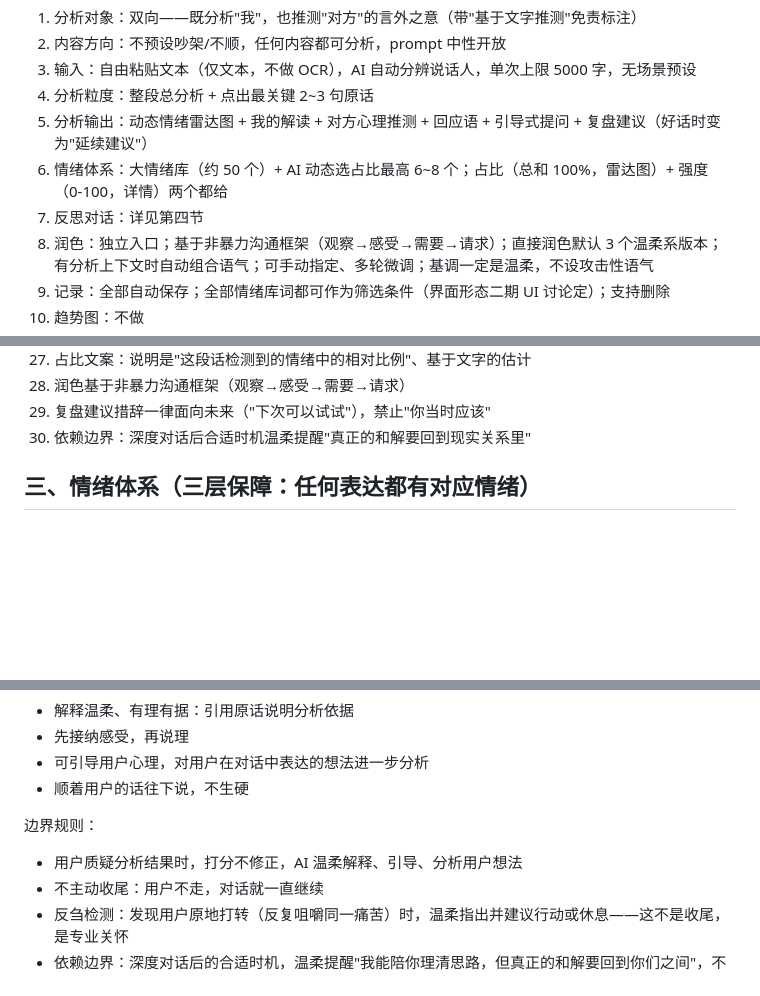
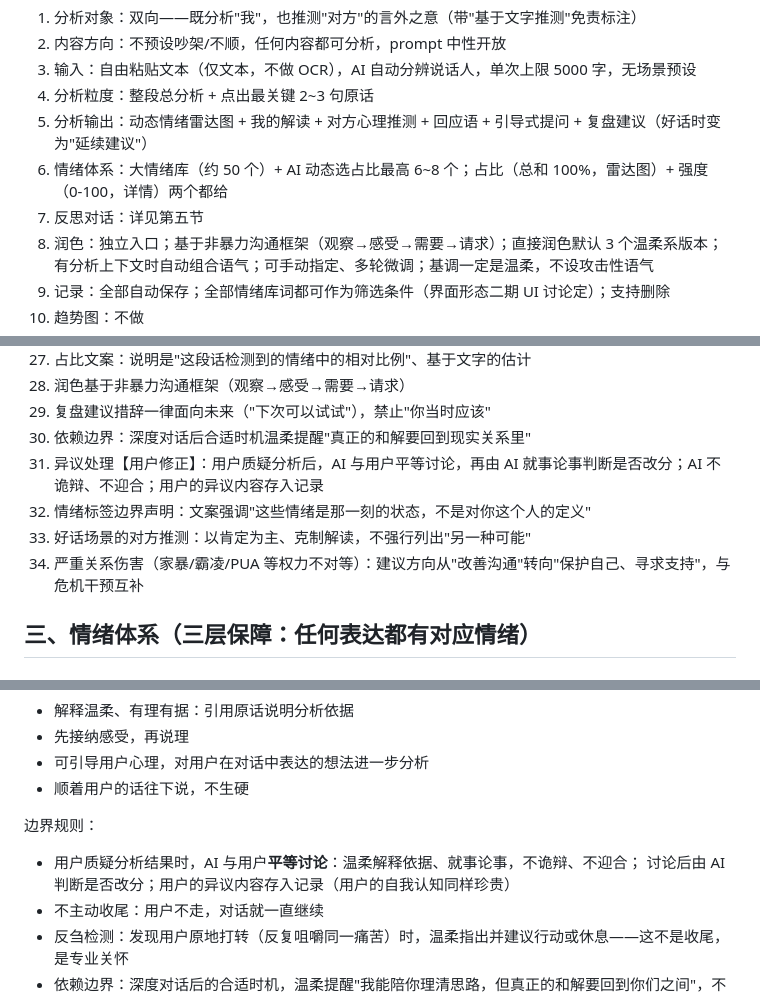
Before and after one commit to meimei553/meimei, a Markdown page: PLAN.md, 3 parts joined by grey strips. Drawn GitHub-style; blank space fills up the shorter version.

```diff
--- a/PLAN.md
+++ b/PLAN.md
@@ -26,7 +26,7 @@ overview: 微信小程序 + Python FastAPI + 智谱 GLM。私密对话记录情
 4. 分析粒度：整段总分析 + 点出最关键 2~3 句原话
 5. 分析输出：动态情绪雷达图 + 我的解读 + 对方心理推测 + 回应语 + 引导式提问 + 复盘建议（好话时变为"延续建议"）
 6. 情绪体系：大情绪库（约 50 个）+ AI 动态选占比最高 6~8 个；占比（总和 100%，雷达图）+ 强度（0-100，详情）两个都给
-7. 反思对话：详见第四节
+7. 反思对话：详见第五节
 8. 润色：独立入口；基于非暴力沟通框架（观察→感受→需要→请求）；直接润色默认 3 个温柔系版本；有分析上下文时自动组合语气；可手动指定、多轮微调；基调一定是温柔，不设攻击性语气
 9. 记录：全部自动保存；全部情绪库词都可作为筛选条件（界面形态二期 UI 讨论定）；支持删除
 10. 趋势图：不做
@@ -50,6 +50,10 @@ overview: 微信小程序 + Python FastAPI + 智谱 GLM。私密对话记录情
 28. 润色基于非暴力沟通框架（观察→感受→需要→请求）
 29. 复盘建议措辞一律面向未来（"下次可以试试"），禁止"你当时应该"
 30. 依赖边界：深度对话后合适时机温柔提醒"真正的和解要回到现实关系里"
+31. 异议处理【用户修正】：用户质疑分析后，AI 与用户平等讨论，再由 AI 就事论事判断是否改分；AI 不诡辩、不迎合；用户的异议内容存入记录
+32. 情绪标签边界声明：文案强调"这些情绪是那一刻的状态，不是对你这个人的定义"
+33. 好话场景的对方推测：以肯定为主、克制解读，不强行列出"另一种可能"
+34. 严重关系伤害（家暴/霸凌/PUA 等权力不对等）：建议方向从"改善沟通"转向"保护自己、寻求支持"，与危机干预互补
 
 ## 三、情绪体系（三层保障：任何表达都有对应情绪）
 
@@ -108,7 +116,8 @@ AI 回应原则：
 - 顺着用户的话往下说，不生硬
 
 边界规则：
-- 用户质疑分析结果时，打分不修正，AI 温柔解释、引导、分析用户想法
+- 用户质疑分析结果时，AI 与用户**平等讨论**：温柔解释依据、就事论事，不诡辩、不迎合；
+  讨论后由 AI 判断是否改分；用户的异议内容存入记录（用户的自我认知同样珍贵）
 - 不主动收尾：用户不走，对话就一直继续
 - 反刍检测：发现用户原地打转（反复咀嚼同一痛苦）时，温柔指出并建议行动或休息——这不是收尾，是专业关怀
 - 依赖边界：深度对话后的合适时机，温柔提醒"我能陪你理清思路，但真正的和解要回到你们之间"，不说教
```
Also changed, not shown: other parts of PLAN.md (+18 -6 lines).
